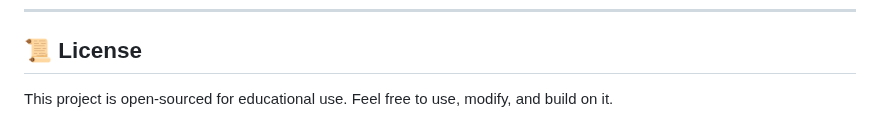
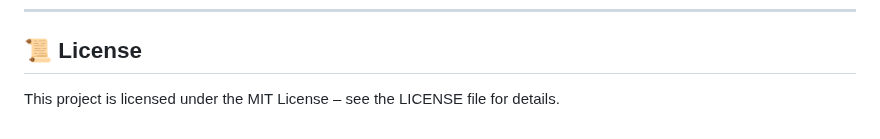
Before and after one commit to Akash-Thakur44/Medicine-Recommendation-System, a Markdown page: README.md, the part around the change. GitHub-like rendering.

```diff
--- a/README.md
+++ b/README.md
@@ -102,4 +102,4 @@ More examples in [`ml_usage_guide.md`](ml_usage_guide.md)
 
 ## 📜 License
 
-This project is open-sourced for educational use. Feel free to use, modify, and build on it.
+This project is licensed under the MIT License – see the LICENSE file for details.
```
